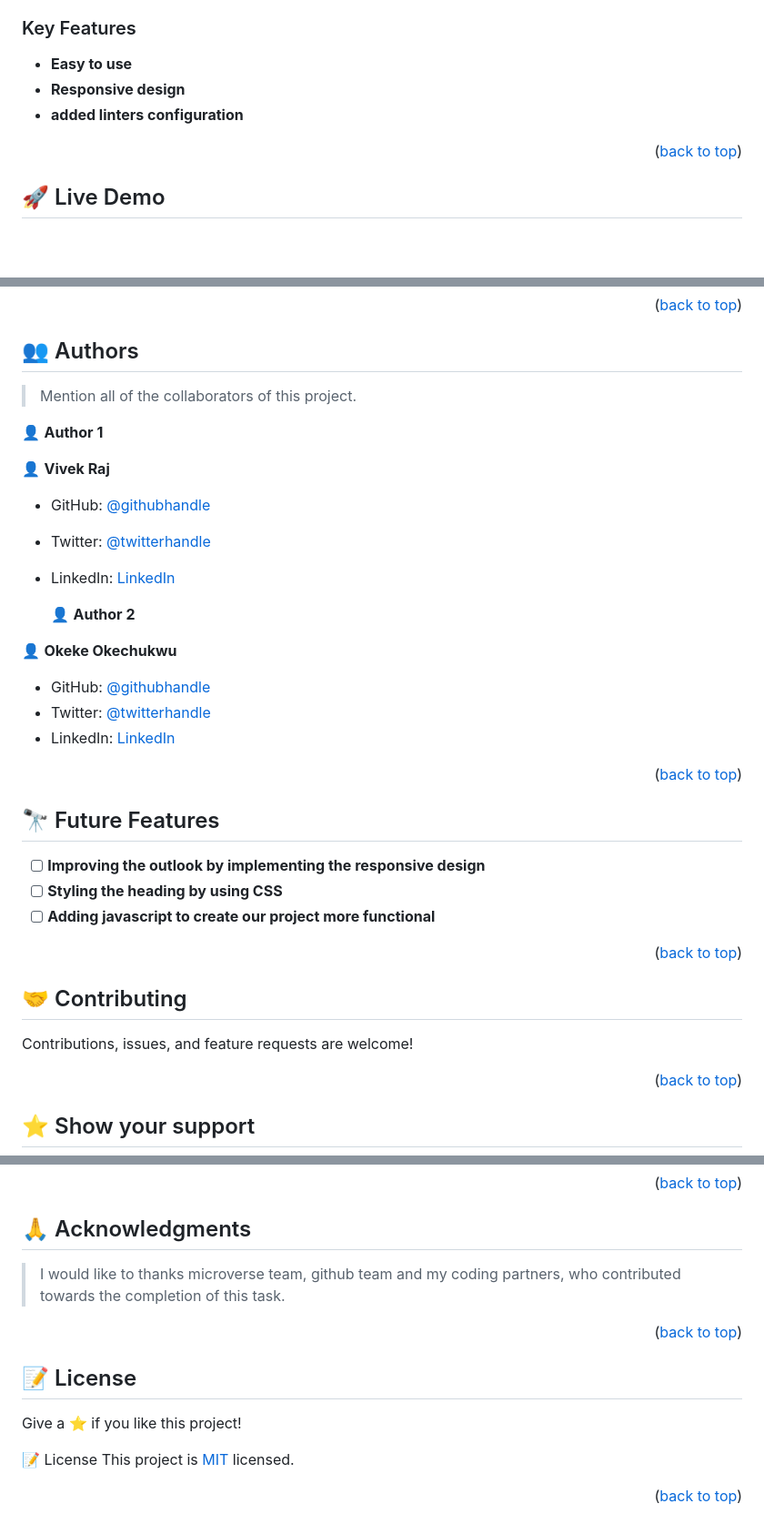
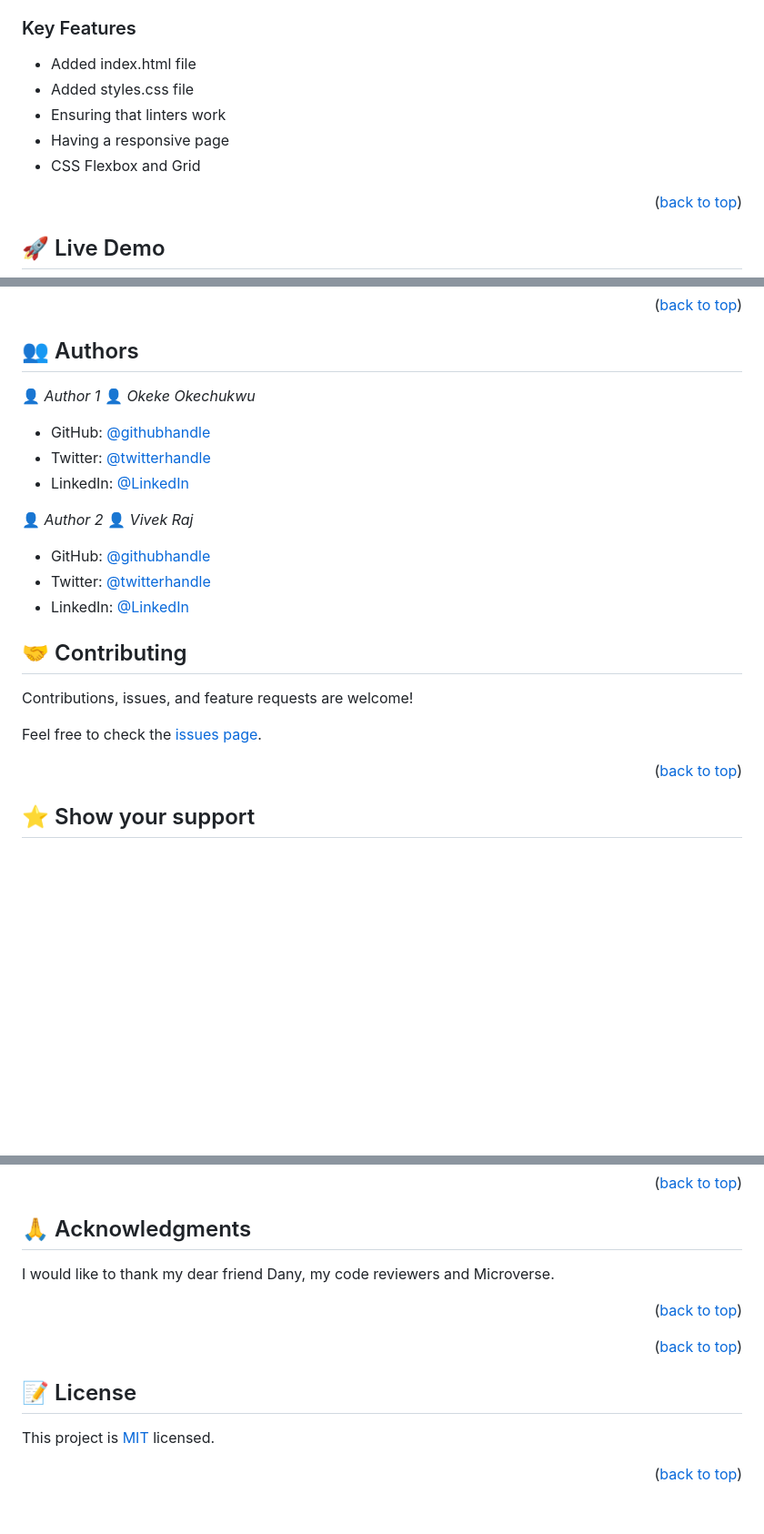
Before and after one commit to okayboy12/Portfolio-setup-and-mobile-first, a Markdown page: README.md, 3 parts joined by grey strips. Shown at 91% size. GitHub-like rendering; blank space fills up the shorter version.

```diff
--- a/README.md
+++ b/README.md
@@ -50,8 +63,11 @@
 ### Key Features <a name="key-features"></a>
 
-- **Easy to use**
-- **Responsive design**
-- **added linters configuration**
+- Added index.html file
+- Added styles.css file
+- Ensuring that linters work
+- Having a responsive page
+- CSS Flexbox and Grid
+
 
 <p align="right">(<a href="#readme-top">back to top</a>)</p>
 
@@ -125,36 +142,23 @@ You can deploy this project using: github, VS Code
 ## 👥 Authors <a name="authors"></a>
 
-> Mention all of the collaborators of this project.
+👤 *Author 1*
+👤 *Okeke Okechukwu*
 
-👤 **Author 1**
+- GitHub: [@githubhandle](https://github.com/okayboy12)
+- Twitter: [@twitterhandle](https://twitter.com/okayboy)
+- LinkedIn: [@LinkedIn](https://www.linkedin.com/in/okechukwu-okeke-5a96b9a2/)
 
-
-👤 **Vivek Raj**
+👤 *Author 2*
+👤 *Vivek Raj*
 
 - GitHub: [@githubhandle](https://github.com/VivekRaaZ?tab=repositories)
 - Twitter: [@twitterhandle](https://twitter.com/BossVivekRaj)
-- LinkedIn: [LinkedIn](https://www.linkedin.com/in/vivek-raj-a78b92256/)
-
-  👤 **Author 2**
-
-👤 **Okeke Okechukwu**
-
-- GitHub: [@githubhandle](https://github.com/okayboy12)
-- Twitter: [@twitterhandle](https://twitter.com/okayboy)
-- LinkedIn: [LinkedIn](https://www.linkedin.com/in/okechukwu-okeke-5a96b9a2)
-
-<p align="right">(<a href="#readme-top">back to top</a>)</p>
-
-## 🔭 Future Features <a name="future-features"></a>
-
-- [ ] **Improving the outlook by implementing the responsive design**
-- [ ] **Styling the heading by using CSS**
-- [ ] **Adding javascript to create our project more functional**
-
-<p align="right">(<a href="#readme-top">back to top</a>)</p>
+- LinkedIn: [@LinkedIn](https://www.linkedin.com/in/vivek-raj-a78b92256/)
 
 ## 🤝 Contributing <a name="contributing"></a>
 
 Contributions, issues, and feature requests are welcome!
 
+Feel free to check the [issues page](../../issues/).
+
 <p align="right">(<a href="#readme-top">back to top</a>)</p>
@@ -168,12 +178,18 @@ Contributions, issues, and feature requests are welcome!
 ## 🙏 Acknowledgments <a name="acknowledgements"></a>
 
-> I would like to thanks microverse team, github team and my coding partners, who contributed towards the completion of this task.
+
+I would like to thank my dear friend Dany, my code reviewers and Microverse.
 
 <p align="right">(<a href="#readme-top">back to top</a>)</p>
 
+
+<p align="right">(<a href="#readme-top">back to top</a>)</p>
+
+<!-- LICENSE -->
+
 ## 📝 License <a name="license"></a>
-Give a ⭐️ if you like this project!
 
-📝 License
 This project is [MIT](./LICENSE) licensed.
+
+
 <p align="right">(<a href="#readme-top">back to top</a>)</p>
```
Also changed, not shown: other parts of README.md (+69 -49 lines).
